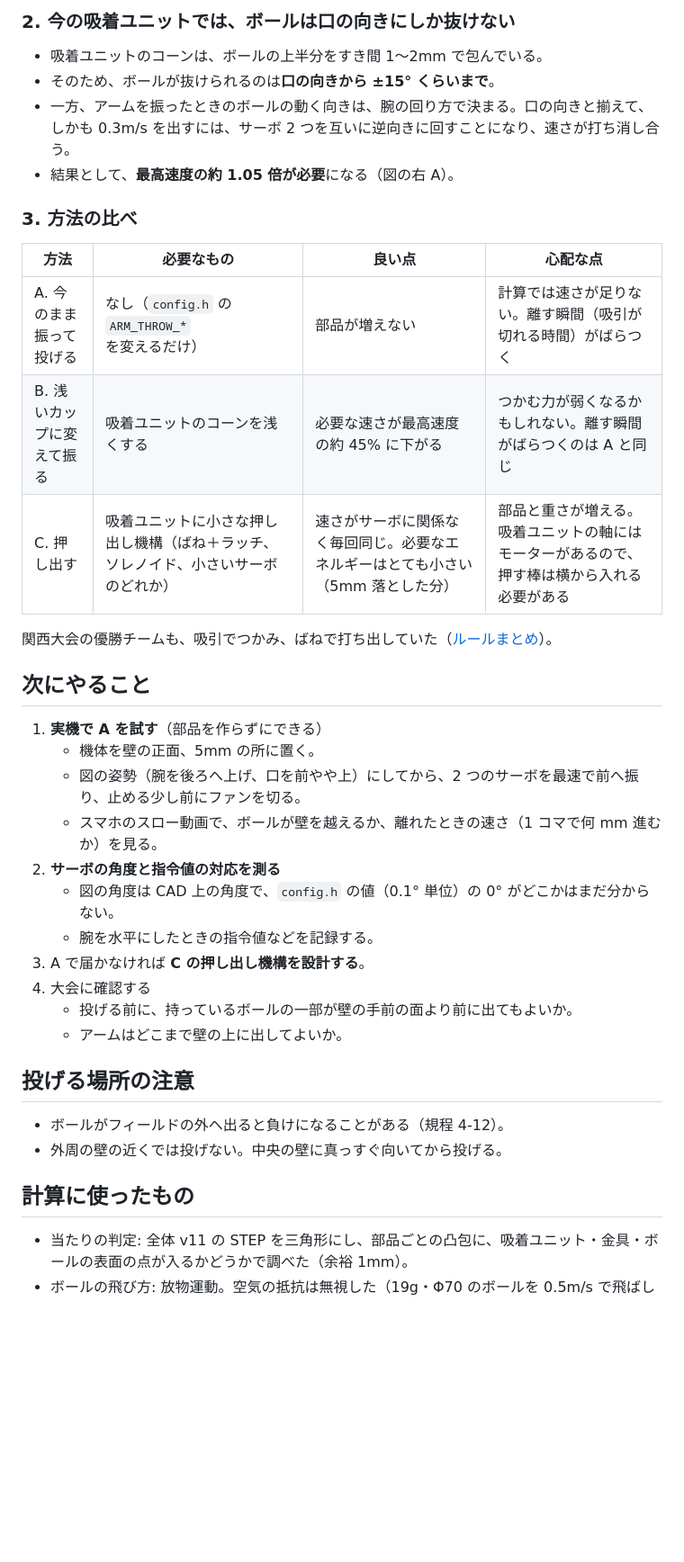
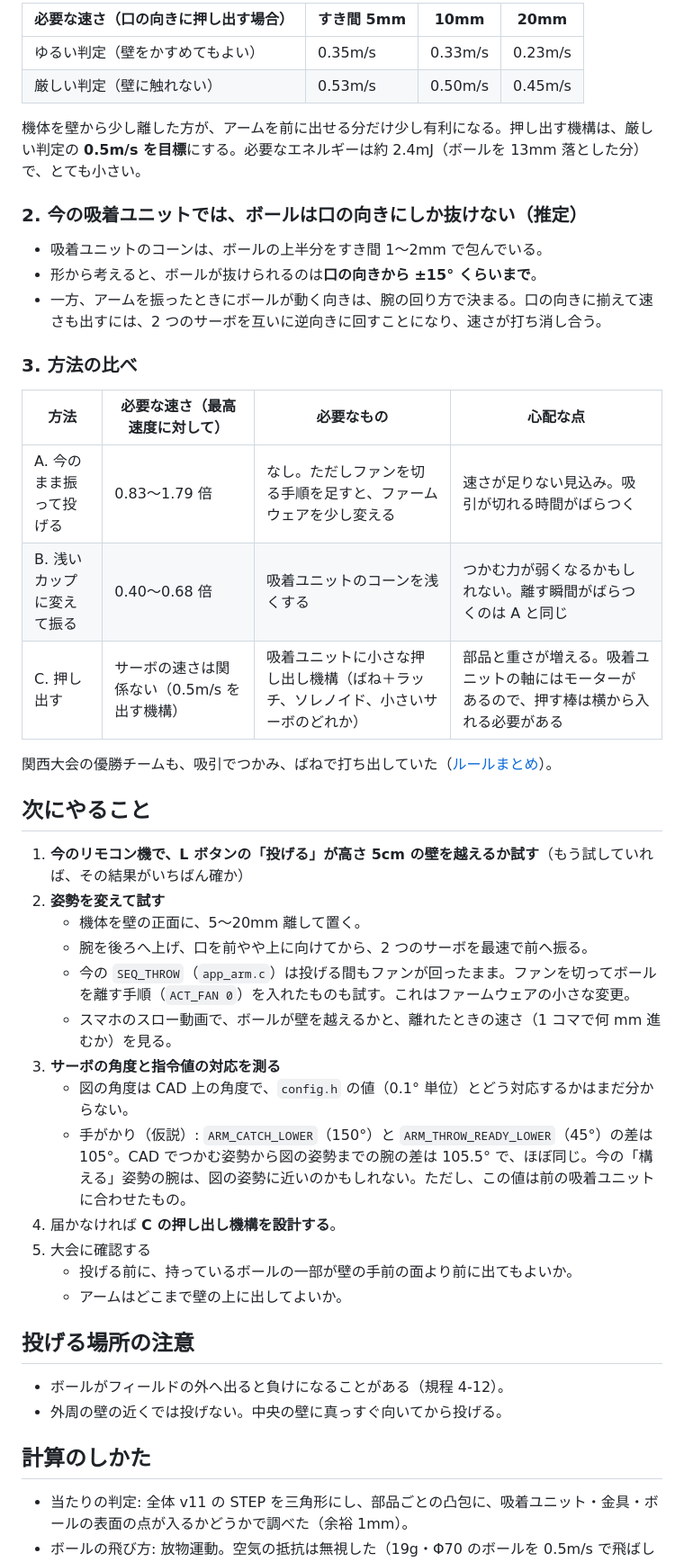
Before and after one commit to Tokoro0917/RoboSweep_Mice2026, a Markdown page: docs/design/ball-throw.md, the part around one of its changes. Shown at 90% size. GitHub-like rendering; blank space fills up the shorter version.

Commit message:
投げる検討: 必要な速さを幅で示し、実機で試す手順を分けた
Co-Authored-By: Claude Opus 5.5 <noreply@anthropic.com>
Claude-Session: https://claude.ai/code/session_01H2ZvpprshQ9HuEhVGoJh3T

```diff
--- a/docs/design/ball-throw.md
+++ b/docs/design/ball-throw.md
@@ -36,32 +40,40 @@
 
-### 2. 今の吸着ユニットでは、ボールは口の向きにしか抜けない
+| 必要な速さ（口の向きに押し出す場合） | すき間 5mm | 10mm | 20mm |
+| --- | --- | --- | --- |
+| ゆるい判定（壁をかすめてもよい） | 0.35m/s | 0.33m/s | 0.23m/s |
+| 厳しい判定（壁に触れない） | 0.53m/s | 0.50m/s | 0.45m/s |
+
+機体を壁から少し離した方が、アームを前に出せる分だけ少し有利になる。押し出す機構は、厳しい判定の **0.5m/s を目標**にする。必要なエネルギーは約 2.4mJ（ボールを 13mm 落とした分）で、とても小さい。
+
+### 2. 今の吸着ユニットでは、ボールは口の向きにしか抜けない（推定）
 
 - 吸着ユニットのコーンは、ボールの上半分をすき間 1〜2mm で包んでいる。
-- そのため、ボールが抜けられるのは**口の向きから ±15° くらいまで**。
-- 一方、アームを振ったときのボールの動く向きは、腕の回り方で決まる。口の向きと揃えて、しかも 0.3m/s を出すには、サーボ 2 つを互いに逆向きに回すことになり、速さが打ち消し合う。
-- 結果として、**最高速度の約 1.05 倍が必要**になる（図の右 A）。
+- 形から考えると、ボールが抜けられるのは**口の向きから ±15° くらいまで**。
+- 一方、アームを振ったときにボールが動く向きは、腕の回り方で決まる。口の向きに揃えて速さも出すには、2 つのサーボを互いに逆向きに回すことになり、速さが打ち消し合う。
 
 ### 3. 方法の比べ
 
-| 方法 | 必要なもの | 良い点 | 心配な点 |
+| 方法 | 必要な速さ（最高速度に対して） | 必要なもの | 心配な点 |
 | --- | --- | --- | --- |
-| A. 今のまま振って投げる | なし（`config.h` の `ARM_THROW_*` を変えるだけ） | 部品が増えない | 計算では速さが足りない。離す瞬間（吸引が切れる時間）がばらつく |
-| B. 浅いカップに変えて振る | 吸着ユニットのコーンを浅くする | 必要な速さが最高速度の約 45% に下がる | つかむ力が弱くなるかもしれない。離す瞬間がばらつくのは A と同じ |
-| C. 押し出す | 吸着ユニットに小さな押し出し機構（ばね＋ラッチ、ソレノイド、小さいサーボのどれか） | 速さがサーボに関係なく毎回同じ。必要なエネルギーはとても小さい（5mm 落とした分） | 部品と重さが増える。吸着ユニットの軸にはモーターがあるので、押す棒は横から入れる必要がある |
+| A. 今のまま振って投げる | 0.83〜1.79 倍 | なし。ただしファンを切る手順を足すと、ファームウェアを少し変える | 速さが足りない見込み。吸引が切れる時間がばらつく |
+| B. 浅いカップに変えて振る | 0.40〜0.68 倍 | 吸着ユニットのコーンを浅くする | つかむ力が弱くなるかもしれない。離す瞬間がばらつくのは A と同じ |
+| C. 押し出す | サーボの速さは関係ない（0.5m/s を出す機構） | 吸着ユニットに小さな押し出し機構（ばね＋ラッチ、ソレノイド、小さいサーボのどれか） | 部品と重さが増える。吸着ユニットの軸にはモーターがあるので、押す棒は横から入れる必要がある |
 
 関西大会の優勝チームも、吸引でつかみ、ばねで打ち出していた（[ルールまとめ](../rules/robosweep-rules.md)）。
 
 ## 次にやること
 
-1. **実機で A を試す**（部品を作らずにできる）
-   - 機体を壁の正面、5mm の所に置く。
-   - 図の姿勢（腕を後ろへ上げ、口を前やや上）にしてから、2 つのサーボを最速で前へ振り、止める少し前にファンを切る。
-   - スマホのスロー動画で、ボールが壁を越えるか、離れたときの速さ（1 コマで何 mm 進むか）を見る。
-2. **サーボの角度と指令値の対応を測る**
-   - 図の角度は CAD 上の角度で、`config.h` の値（0.1° 単位）の 0° がどこかはまだ分からない。
-   - 腕を水平にしたときの指令値などを記録する。
-3. A で届かなければ **C の押し出し機構を設計する**。
-4. 大会に確認する
+1. **今のリモコン機で、L ボタンの「投げる」が高さ 5cm の壁を越えるか試す**（もう試していれば、その結果がいちばん確か）
+2. **姿勢を変えて試す**
+   - 機体を壁の正面に、5〜20mm 離して置く。
+   - 腕を後ろへ上げ、口を前やや上に向けてから、2 つのサーボを最速で前へ振る。
+   - 今の `SEQ_THROW`（`app_arm.c`）は投げる間もファンが回ったまま。ファンを切ってボールを離す手順（`ACT_FAN 0`）を入れたものも試す。これはファームウェアの小さな変更。
+   - スマホのスロー動画で、ボールが壁を越えるかと、離れたときの速さ（1 コマで何 mm 進むか）を見る。
+3. **サーボの角度と指令値の対応を測る**
+   - 図の角度は CAD 上の角度で、`config.h` の値（0.1° 単位）とどう対応するかはまだ分からない。
+   - 手がかり（仮説）: `ARM_CATCH_LOWER`（150°）と `ARM_THROW_READY_LOWER`（45°）の差は 105°。CAD でつかむ姿勢から図の姿勢までの腕の差は 105.5° で、ほぼ同じ。今の「構える」姿勢の腕は、図の姿勢に近いのかもしれない。ただし、この値は前の吸着ユニットに合わせたもの。
+4. 届かなければ **C の押し出し機構を設計する**。
+5. 大会に確認する
    - 投げる前に、持っているボールの一部が壁の手前の面より前に出てもよいか。
    - アームはどこまで壁の上に出してよいか。
 
@@ -70,7 +82,7 @@
 - ボールがフィールドの外へ出ると負けになることがある（規程 4-12）。
 - 外周の壁の近くでは投げない。中央の壁に真っすぐ向いてから投げる。
 
-## 計算に使ったもの
+## 計算のしかた
 
 - 当たりの判定: 全体 v11 の STEP を三角形にし、部品ごとの凸包に、吸着ユニット・金具・ボールの表面の点が入るかどうかで調べた（余裕 1mm）。
 - ボールの飛び方: 放物運動。空気の抵抗は無視した（19g・Φ70 のボールを 0.5m/s で飛ばしても、抵抗は重さの 1% 以下）。
```
Also changed, not shown: other parts of docs/design/ball-throw.md (+15 -11 lines), docs/design/images/throw_study.png.
